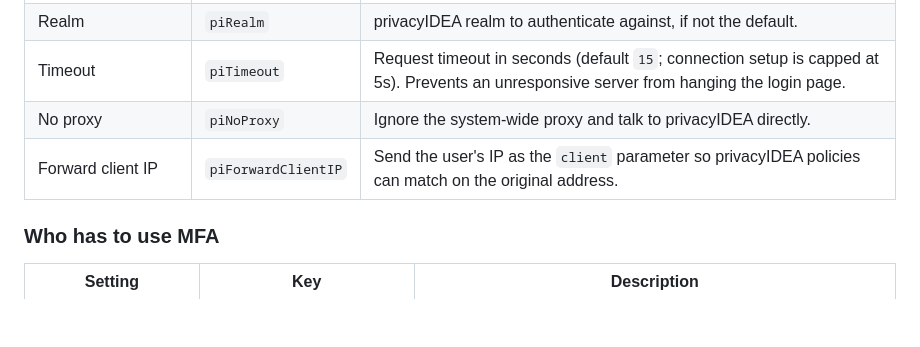
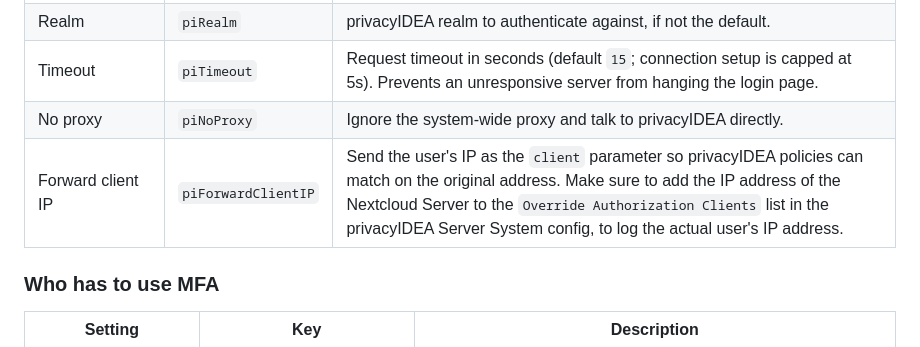
Before and after one commit to privacyidea/privacyidea-nextcloud-app, a Markdown page: README.md, the part around the change. Drawn GitHub-style; blank space fills up the shorter version.

```diff
--- a/README.md
+++ b/README.md
@@ -38,7 +38,7 @@ minimum, set the server URL and tick **Activate privacyIDEA**.
 | Realm | `piRealm` | privacyIDEA realm to authenticate against, if not the default. |
 | Timeout | `piTimeout` | Request timeout in seconds (default `15`; connection setup is capped at 5s). Prevents an unresponsive server from hanging the login page. |
 | No proxy | `piNoProxy` | Ignore the system-wide proxy and talk to privacyIDEA directly. |
-| Forward client IP | `piForwardClientIP` | Send the user's IP as the `client` parameter so privacyIDEA policies can match on the original address. |
+| Forward client IP | `piForwardClientIP` | Send the user's IP as the `client` parameter so privacyIDEA policies can match on the original address. Make sure to add the IP address of the Nextcloud Server to the `Override Authorization Clients` list in the privacyIDEA Server System config, to log the actual user's IP address.|
 
 ### Who has to use MFA
 
```
